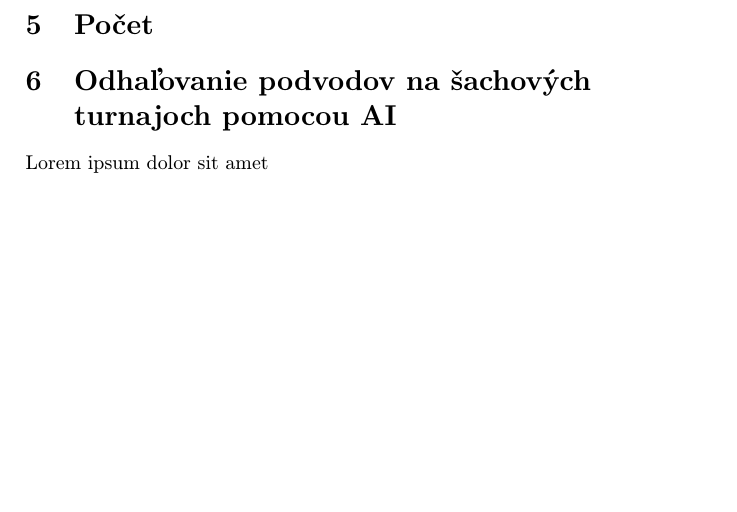
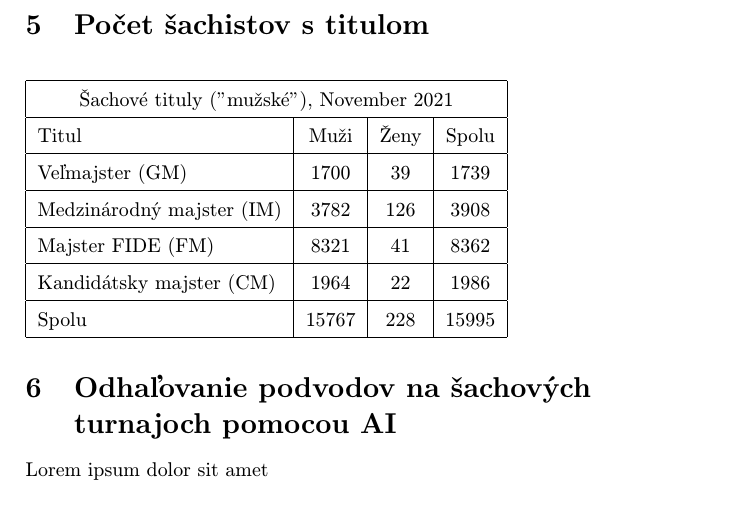
Before and after one commit to MeheheCedy22/MIP, a LaTeX paper (clanok.tex): part of page 4 of 4, cut at the place of the change, the shorter picture padded with empty space. Compiled offline with pdfLaTeX.

Commit message:
pridanie tabulky

```diff
--- a/clanok.tex
+++ b/clanok.tex
@@ -12,6 +12,9 @@
 %\usepackage{pdfpages}
 \usepackage{url} % príkaz \url na formátovanie URL
 \usepackage{hyperref} % odkazy v texte budú aktívne (pri niektorých triedach dokumentov spôsobuje posun textu)
+\usepackage[normalem]{ulem}
+\useunder{\uline}{\ul}{}
+\usepackage{float}
 
 \usepackage{cite}
 %\usepackage{times}
@@ -85,8 +88,21 @@ Učiaci sa algoritmus MuZero má vo vyrovnávacej pamäti uložených maximálne
 
 Neskôr sa aj open-source enginom, ako napríklad Leela Chess Zero, podarilo dosiahnuť úroveň MuZero a dokonca ju prekonať. Bolo to možné vďaka výpočtovému výkonu a vylepšeniam zdrojového kódu, ktoré poskytlo veľké množstvo dobrovoľníkov z celého sveta.
 
-\section{Počet}
+\section{Počet šachistov s titulom}
 
+\begin{table}[H]
+		\def\arraystretch{1.5}
+		\begin{tabular}{|lccc|}
+			\hline
+			\multicolumn{4}{|c|}{Šachové tituly ("mužské"), November 2021}                                                     \\ \hline
+			\multicolumn{1}{|l|}{Titul}                       & \multicolumn{1}{c|}{Muži}  & \multicolumn{1}{c|}{Ženy} & Spolu \\ \hline
+			\multicolumn{1}{|l|}{Veľmajster (GM)}             & \multicolumn{1}{c|}{1700}  & \multicolumn{1}{c|}{39}   & 1739  \\ \hline
+			\multicolumn{1}{|l|}{Medzinárodný   majster (IM)} & \multicolumn{1}{c|}{3782}  & \multicolumn{1}{c|}{126}  & 3908  \\ \hline
+			\multicolumn{1}{|l|}{Majster FIDE   (FM)}         & \multicolumn{1}{c|}{8321}  & \multicolumn{1}{c|}{41}   & 8362  \\ \hline
+			\multicolumn{1}{|l|}{Kandidátsky   majster (CM)}  & \multicolumn{1}{c|}{1964}  & \multicolumn{1}{c|}{22}   & 1986  \\ \hline
+			\multicolumn{1}{|l|}{Spolu}                       & \multicolumn{1}{c|}{15767} & \multicolumn{1}{c|}{228}  & 15995 \\ \hline
+		\end{tabular}
+\end{table}
 
 \section{Odhaľovanie podvodov na šachových\\
 	 turnajoch pomocou AI}
```
Also changed, not shown: clanok.pdf.
